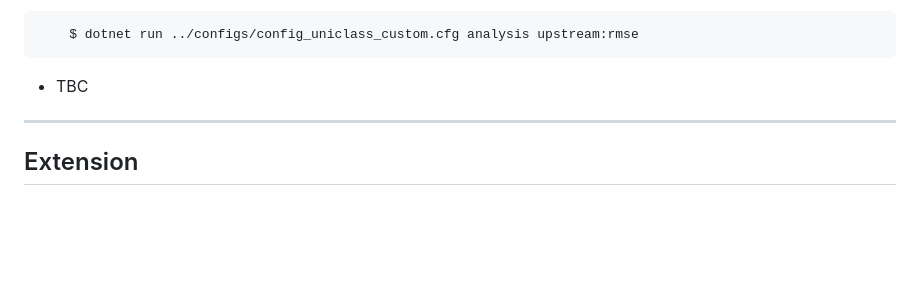
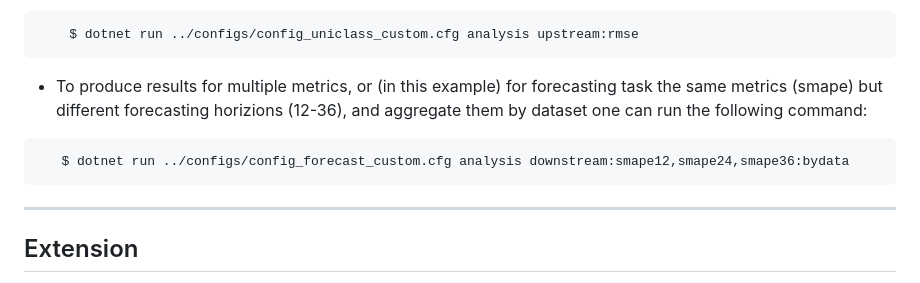
Before and after one commit to eXascaleInfolab/CleanImp, a Markdown page: README.md, the part around the change. Drawn GitHub-style; blank space fills up the shorter version.

Commit message:
Completed execution examples section

````diff
--- a/README.md
+++ b/README.md
@@ -180,7 +180,10 @@ The output will be stored in the `Results/` folder, which will be created in the
     $ dotnet run ../configs/config_uniclass_custom.cfg analysis upstream:rmse
 ```
 
-- TBC
+- To produce results for multiple metrics, or (in this example) for forecasting task the same metrics (smape) but different forecasting horizions (12-36), and aggregate them by dataset one can run the following command:
+ ```bash
+    $ dotnet run ../configs/config_forecast_custom.cfg analysis downstream:smape12,smape24,smape36:bydata
+```
 
 ---
 
````
